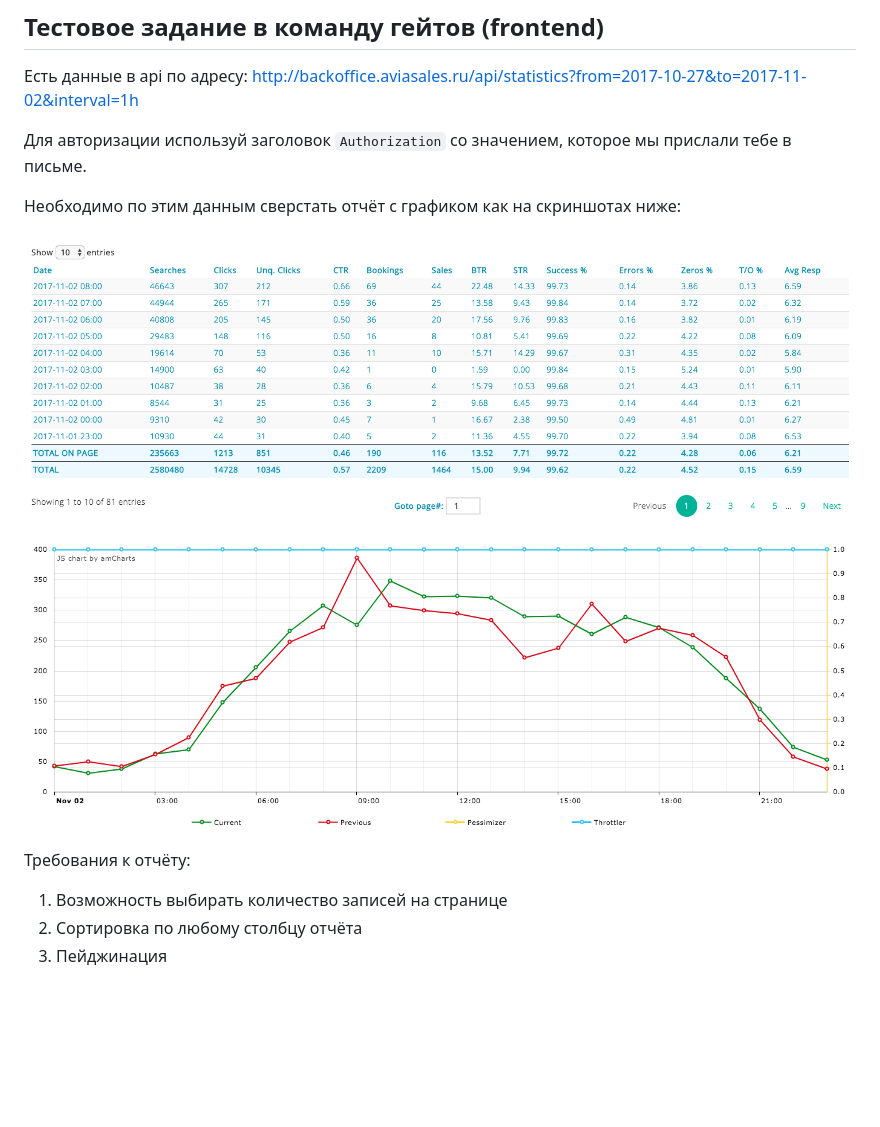
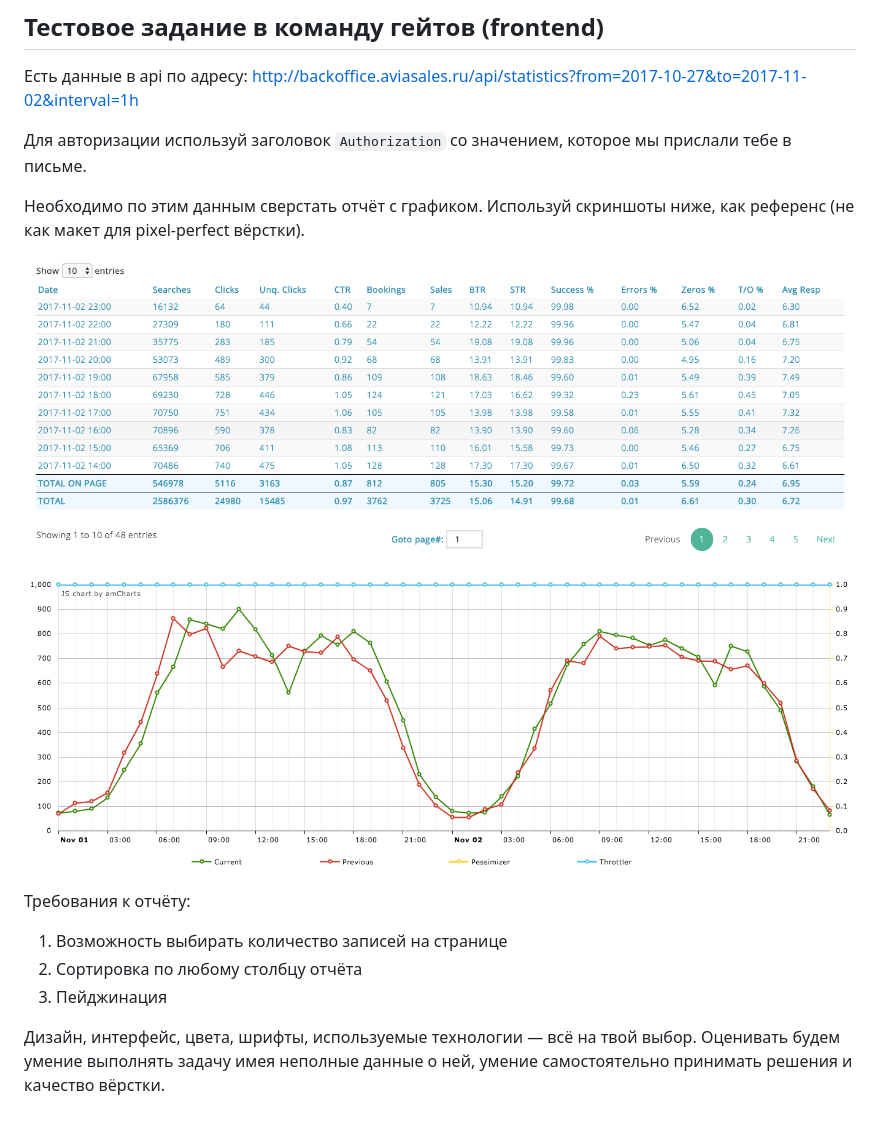
Before and after one commit to KosyanMedia/test-tasks, a Markdown page: gates_team_frontend/README.md, the part around the change. Drawn GitHub-style; pictures changed too: gates_team_frontend/chart_screenshot.png, gates_team_frontend/table_screenshot.png; blank space fills up the shorter version.

Commit message:
fix(gates_frontend): Screenshots and readme fixed.

```diff
--- a/gates_team_frontend/README.md
+++ b/gates_team_frontend/README.md
@@ -4,7 +4,8 @@ http://backoffice.aviasales.ru/api/statistics?from=2017-10-27&to=2017-11-02&inte
 
 Для авторизации используй заголовок `Authorization` со значением, которое мы прислали тебе в письме.
 
-Необходимо по этим данным сверстать отчёт с графиком как на скриншотах ниже:
+Необходимо по этим данным сверстать отчёт с графиком.
+Используй скриншоты ниже, как референс (не как макет для pixel-perfect вёрстки).
 
 ![Table Screenshot](https://raw.githubusercontent.com/KosyanMedia/test-tasks/gates_frontend/gates_team_frontend/table_screenshot.png)
 
@@ -14,3 +15,7 @@ http://backoffice.aviasales.ru/api/statistics?from=2017-10-27&to=2017-11-02&inte
 1. Возможность выбирать количество записей на странице
 2. Сортировка по любому столбцу отчёта
 3. Пейджинация
+
+Дизайн, интерфейс, цвета, шрифты, используемые технологии — всё на твой выбор.
+Оценивать будем умение выполнять задачу имея неполные данные о ней,
+умение самостоятельно принимать решения и качество вёрстки.
```
